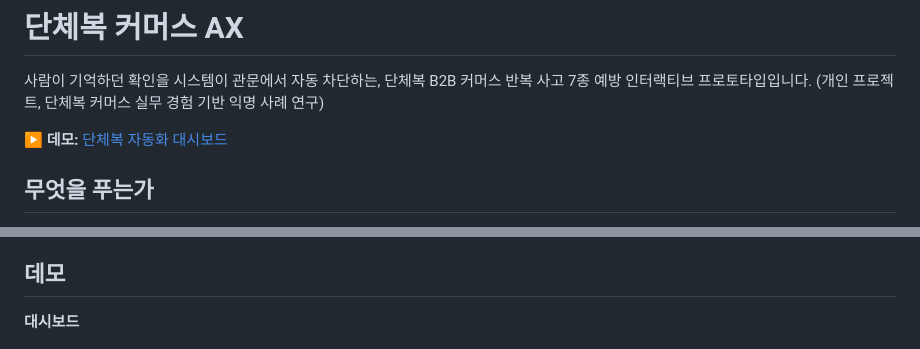
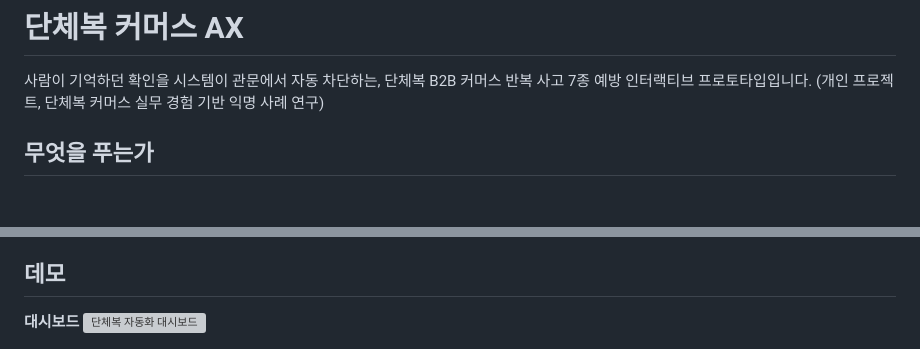
Before and after one commit to kim-jin22/danchebok-automation, a Markdown page: README.md, 2 parts joined by grey strips. GitHub-like rendering; blank space fills up the shorter version; grey boxes are pictures that could not be loaded.

```diff
--- a/README.md
+++ b/README.md
@@ -1,8 +1,6 @@
 # 단체복 커머스 AX
 
 사람이 기억하던 확인을 시스템이 관문에서 자동 차단하는, 단체복 B2B 커머스 반복 사고 7종 예방 인터랙티브 프로토타입입니다. (개인 프로젝트, 단체복 커머스 실무 경험 기반 익명 사례 연구)
-
-**▶ 데모:** [단체복 자동화 대시보드](https://kim-jin22.github.io/danchebok-automation/)
 
 ## 무엇을 푸는가
 
@@ -35,6 +33,7 @@ HTML/CSS/JS(단일 파일, 백엔드 없음) · Claude Code 기반 개발
 ## 데모
 
 **대시보드**
+![단체복 자동화 대시보드](https://kim-jin22.github.io/danchebok-automation/)
 
 ![대시보드](assets/demo/00_dashboard.png)
 
```
